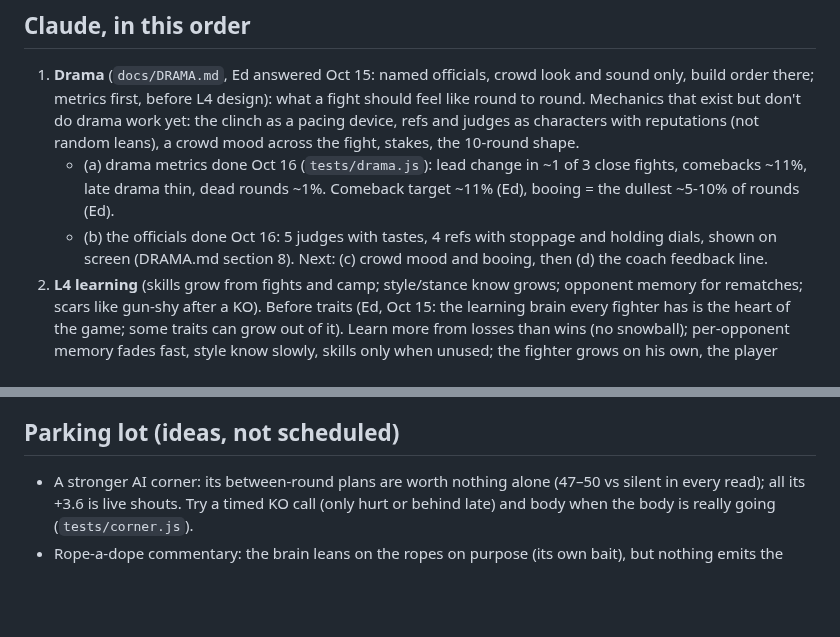
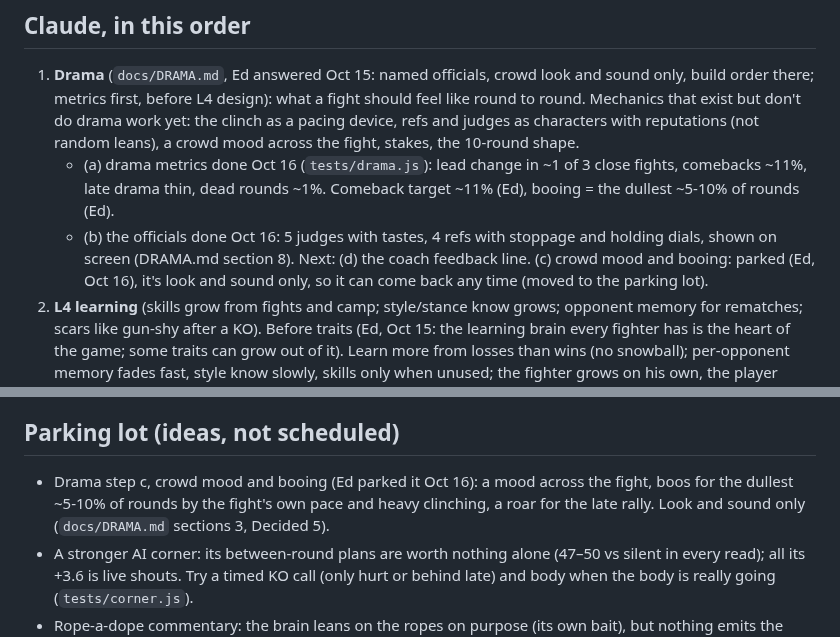
Before and after one commit to Ednerrd/Last-Bell, a Markdown page: ROADMAP.md, 2 parts joined by grey strips. Drawn GitHub-style; blank space fills up the shorter version.

Commit message:
Roadmap: Drama step c (crowd, booing) parked, d next
Co-Authored-By: Claude Opus 5.5 <noreply@anthropic.com>
Claude-Session: https://claude.ai/code/session_01G2qnmvCsF6TFtU7L11ppXq

```diff
--- a/ROADMAP.md
+++ b/ROADMAP.md
@@ -8,7 +8,7 @@ The only to-do list. When something is done, delete its line here and put the nu
 ## Claude, in this order
 1. **Drama** (`docs/DRAMA.md`, Ed answered Oct 15: named officials, crowd look and sound only, build order there; metrics first, before L4 design): what a fight should feel like round to round. Mechanics that exist but don't do drama work yet: the clinch as a pacing device, refs and judges as characters with reputations (not random leans), a crowd mood across the fight, stakes, the 10-round shape.
    - (a) drama metrics done Oct 16 (`tests/drama.js`): lead change in ~1 of 3 close fights, comebacks ~11%, late drama thin, dead rounds ~1%. Comeback target ~11% (Ed), booing = the dullest ~5-10% of rounds (Ed).
-   - (b) the officials done Oct 16: 5 judges with tastes, 4 refs with stoppage and holding dials, shown on screen (DRAMA.md section 8). Next: (c) crowd mood and booing, then (d) the coach feedback line.
+   - (b) the officials done Oct 16: 5 judges with tastes, 4 refs with stoppage and holding dials, shown on screen (DRAMA.md section 8). Next: (d) the coach feedback line. (c) crowd mood and booing: parked (Ed, Oct 16), it's look and sound only, so it can come back any time (moved to the parking lot).
 2. **L4 learning** (skills grow from fights and camp; style/stance know grows; opponent memory for rematches; scars like gun-shy after a KO). Before traits (Ed, Oct 15: the learning brain every fighter has is the heart of the game; some traits can grow out of it). Learn more from losses than wins (no snowball); per-opponent memory fades fast, style know slowly, skills only when unused; the fighter grows on his own, the player picks what camp drills.
    - The corner's lessons (`teach()`, `F.read.les`, `tests/teach.js`) only fed the old AI's plan: since Oct 16 nothing in the brain reads them (only the 'learned' commentary line). Wire them into the brain's plan here, or cut them.
    - Scouting in camp (Ed, Oct 16): the player picks one. **Tape** (if there is any: a prospect or a short-notice man has little) pre-loads some of the other man's habits into the brain's opponent memory, but tape can be stale (new trainer, he changed) and point him at the wrong habits. **Spar a lookalike** (same style/stance/size) raises `sheet.know` for that style and stance before the fight (cuts the L3 never-seen penalty). **Nothing:** he walks in blind and reads him in the ring. Rematch memory (he remembers THIS man) lives here too.
@@ -43,6 +43,7 @@ The only to-do list. When something is done, delete its line here and put the nu
 - No sparring in the skill system for now. No bond/trust system yet.
 
 ## Parking lot (ideas, not scheduled)
+- Drama step c, crowd mood and booing (Ed parked it Oct 16): a mood across the fight, boos for the dullest ~5-10% of rounds by the fight's own pace and heavy clinching, a roar for the late rally. Look and sound only (`docs/DRAMA.md` sections 3, Decided 5).
 - A stronger AI corner: its between-round plans are worth nothing alone (47–50 vs silent in every read); all its +3.6 is live shouts. Try a timed KO call (only hurt or behind late) and body when the body is really going (`tests/corner.js`).
 - Rope-a-dope commentary: the brain leans on the ropes on purpose (its own bait), but nothing emits the 'bait' event the commentary has lines for (the old AI did).
 - Corner: "fire him up" / "calm him down" / "tell him the truth"; cutman priority (cut, swelling, or breathing).
```
